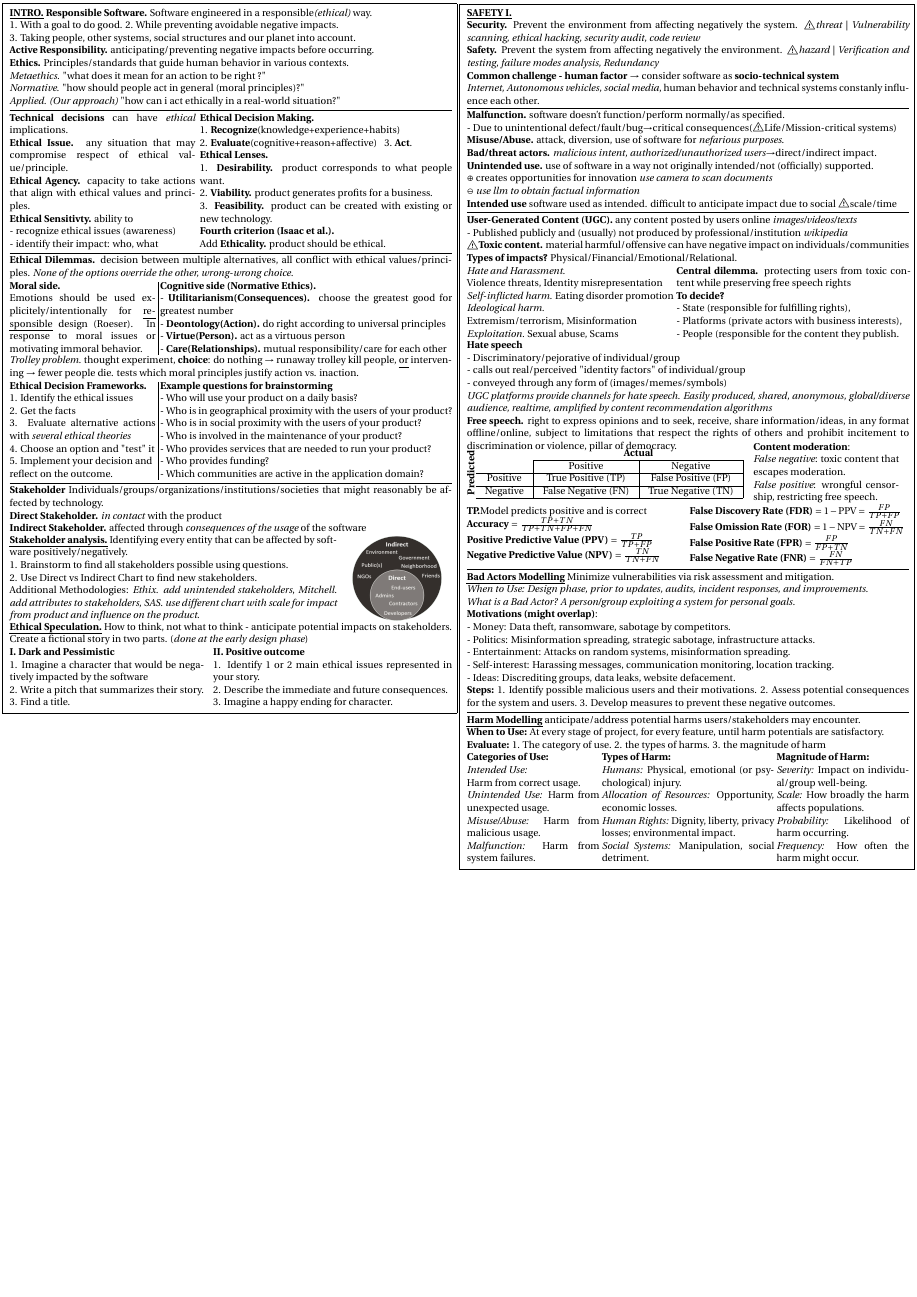
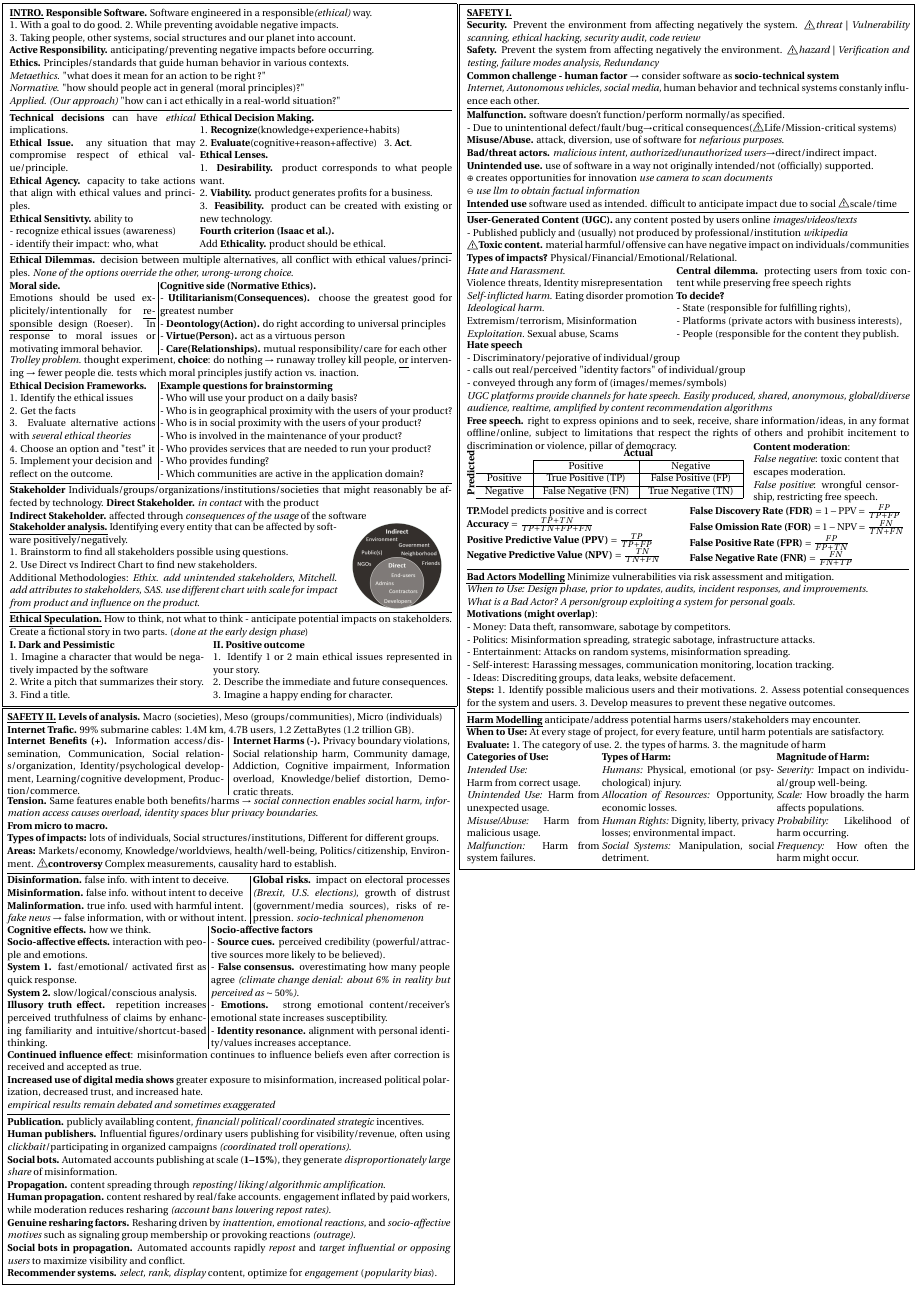
Before and after one commit to elazdi-al/notes, a LaTeX document (ba5/responsible-cheatsheet/main.tex): part of page 3 of 3, cut so that both start at the same text, the shorter picture padded with empty space. The pictures show the PDF file ba5/responsible-cheatsheet/main.pdf that the author committed with the source.

Commit message:
feat(responsible): Safety II

```diff
--- a/ba5/responsible-cheatsheet/main.tex
+++ b/ba5/responsible-cheatsheet/main.tex
@@ -123,8 +123,9 @@
 \\
 \newpage
 \\
+\begin{minipage}[t]{0.485\textwidth}
 	\fbox{
-	\begin{minipage}[t]{0.485\textwidth}
+		\begin{minipage}[t]{1\textwidth}
 			\underline{\textbf{INTRO.}}
 			\textbf{Responsible Software.} Software engineered in a responsible\textit{(ethical)} way.\\
 			1. With a goal to do good. 2. While preventing avoidable negative impacts.\\
@@ -216,7 +217,59 @@
 				2. Describe the immediate and future consequences.\\
 				3. Imagine a happy ending for character.
 			\end{minipage}
-	\end{minipage}}\hfill
+		\end{minipage}}\\
+	\fbox{\begin{minipage}[t]{1\textwidth}
+			\underline{\textbf{SAFETY II.}}
+			\textbf{Levels of analysis.} Macro (societies), Meso (groups/communities), Micro (individuals)\\
+			\textbf{Internet Trafic.} 99\% submarine cables: 1.4M km, 4.7B users, 1.2 ZettaBytes (1.2 trillion GB).\\
+			\begin{minipage}[htp]{0.49\textwidth}
+				\textbf{Internet Benefits (+).} Information access/dissemination, Communication, Social relations/organization, Identity/psychological development, Learning/cognitive development, Production/commerce.
+			\end{minipage}\hfill\vline\hfill
+			\begin{minipage}[htp]{0.49\textwidth}
+				\textbf{Internet Harms (-).} Privacy boundary violations, Social relationship harm, Community damage, Addiction, Cognitive impairment, Information overload, Knowledge/belief distortion, Democratic threats.
+			\end{minipage}
+			\textbf{Tension.} Same features enable both benefits/harms $\to$ \textit{social connection enables social harm, information access causes overload, identity spaces blur privacy boundaries}.\\
+			\textbf{From micro to macro.}\\
+			\textbf{Types of impacts:} lots of individuals, Social structures/institutions, Different for different groups.\\
+			\textbf{Areas:} Markets/economy, Knowledge/worldviews, health/well-being, Politics/citizenship, Environment. \textbf{\warning controversy} Complex measurements, causality hard to establish.
+			\hline
+			\begin{minipage}[t]{0.545\textwidth}
+				\textbf{Disinformation.} false info. with intent to deceive.\\
+				\textbf{Misinformation.} false info. without intent to deceive\\
+				\textbf{Malinformation.} true info. used with harmful intent.\\
+				\emph{fake news} $\to$ false information, with or without intent.
+			\end{minipage}\hfill\vline\hfill
+			\begin{minipage}[t]{0.445\textwidth}
+				\textbf{Global risks.} impact on electoral processes \textit{(Brexit, U.S. elections)}, growth of distrust (government/media sources), risks of repression. \textit{socio-technical phenomenon}
+			\end{minipage}\\
+			\begin{minipage}[htp]{0.45\textwidth}
+				\textbf{Cognitive effects.} how we think.\\
+				\textbf{Socio-affective effects.} interaction with people and emotions.\\
+				\textbf{System 1.} fast/emotional/ activated first as quick response.\\
+				\textbf{System 2.} slow/logical/conscious analysis.\\
+				\textbf{Illusory truth effect.} repetition increases perceived truthfulness of claims by enhancing familiarity and intuitive/shortcut-based thinking.
+			\end{minipage}\hfill\vline\hfill
+			\begin{minipage}[htp]{0.54\textwidth}
+				\textbf{Socio-affective factors}\\
+				- \textbf{Source cues.} perceived credibility (powerful/attractive sources more likely to be believed).\\
+				- \textbf{False consensus.} overestimating how many people agree \textit{(climate change denial: about 6\% in reality but perceived as \(\sim 50\%\))}.\\
+				- \textbf{Emotions.} strong emotional content/receiver’s emotional state increases susceptibility.\\
+				- \textbf{Identity resonance.} alignment with personal identity/values increases acceptance.
+			\end{minipage}
+			\textbf{Continued influence effect}: misinformation continues to influence beliefs even after correction is received and accepted as true.\\
+			\textbf{Increased use of digital media shows} greater exposure to misinformation, increased political polarization, decreased trust, and increased hate.\\
+			\textit{empirical results remain debated and sometimes exaggerated}
+			\hline
+			\textbf{Publication.} publicly availabling content, \textit{financial}/\textit{political}/\textit{coordinated strategic} incentives.\\
+			\textbf{Human publishers.} Influential figures/ordinary users publishing for visibility/revenue, often using \textit{clickbait}/participating in organized campaigns \textit{(coordinated troll operations)}.\\
+			\textbf{Social bots.} Automated accounts publishing at scale (\textbf{1--15\%}), they generate \textit{disproportionately large share} of misinformation.\\
+			\textbf{Propagation.} content spreading through \textit{reposting}/\textit{liking}/\textit{algorithmic amplification}.\\
+			\textbf{Human propagation.} content reshared by real/fake accounts. engagement inflated by paid workers, while moderation reduces resharing \textit{(account bans lowering repost rates)}.\\
+			\textbf{Genuine resharing factors.} Resharing driven by \textit{inattention}, \textit{emotional reactions}, and \textit{socio-affective motives} such as signaling group membership or provoking reactions \textit{(outrage)}.\\
+			\textbf{Social bots in propagation.} Automated accounts rapidly \textit{repost} and \textit{target influential or opposing users} to maximize visibility and conflict.\\
+			\textbf{Recommender systems.} \textit{select, rank, display} content, optimize for \textit{engagement} (\textit{popularity bias}).
+		\end{minipage}}\end{minipage}
+\hfill
 \fbox{
 	\begin{minipage}[t]{0.485\textwidth}
 		\underline{\textbf{SAFETY I.}}\\
```
Also changed, not shown: ba5/responsible-cheatsheet/main.pdf, ba5/responsible-cheatsheet/main.tex (6 more changed lines). Lines whose indentation alone changed are shown as unchanged.
